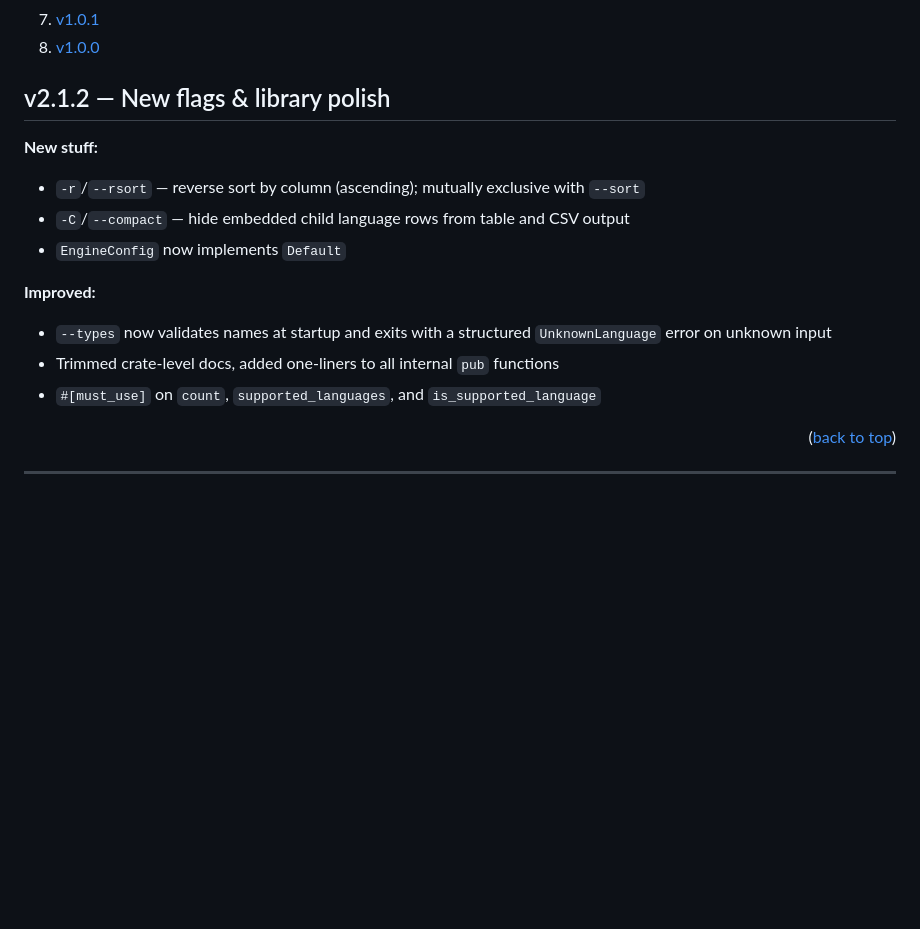
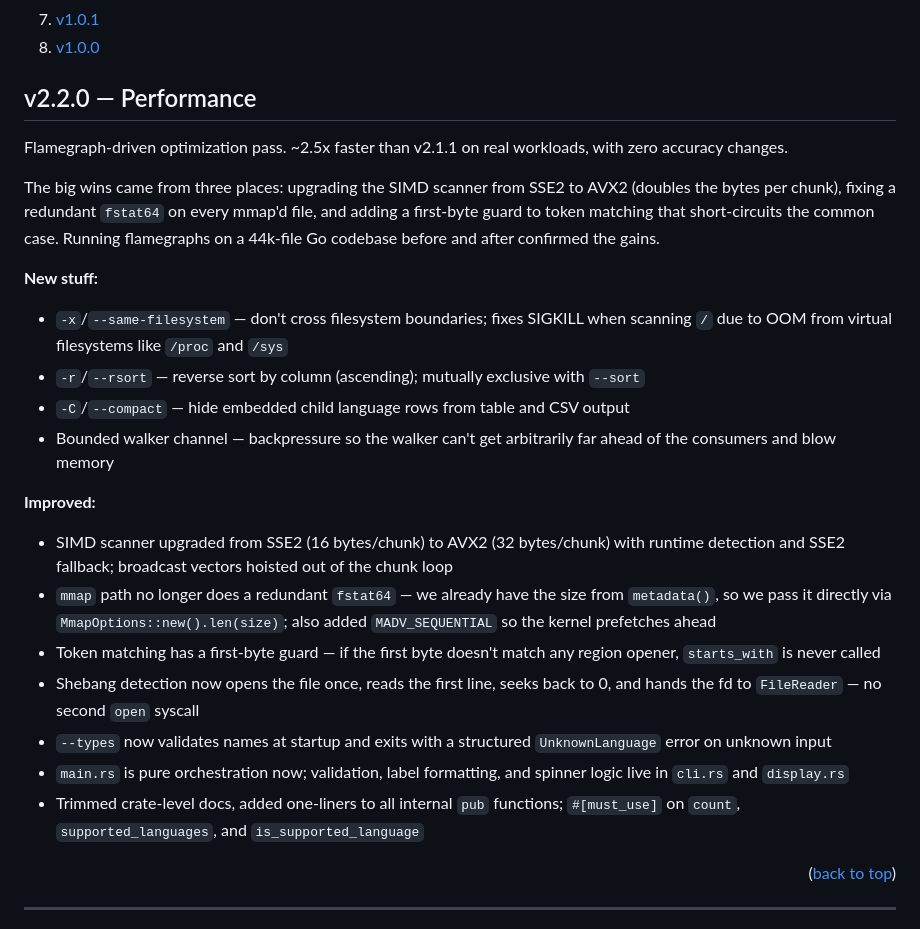
Before and after one commit to velox-sh/tokount, a Markdown page: CHANGELOG.md, the part around the change printed below. Rendered like a GitHub page; folded sections open; blank space fills up the shorter version.

```diff
--- a/CHANGELOG.md
+++ b/CHANGELOG.md
@@ -21,19 +21,28 @@
   </ol>
 </details>
 
-## v2.1.2 — New flags & library polish
+## v2.2.0 — Performance
+
+Flamegraph-driven optimization pass. ~2.5x faster than v2.1.1 on real workloads, with zero accuracy changes.
+
+The big wins came from three places: upgrading the SIMD scanner from SSE2 to AVX2 (doubles the bytes per chunk), fixing a redundant `fstat64` on every mmap'd file, and adding a first-byte guard to token matching that short-circuits the common case. Running flamegraphs on a 44k-file Go codebase before and after confirmed the gains.
 
 **New stuff:**
 
+- `-x`/`--same-filesystem` — don't cross filesystem boundaries; fixes SIGKILL when scanning `/` due to OOM from virtual filesystems like `/proc` and `/sys`
 - `-r`/`--rsort` — reverse sort by column (ascending); mutually exclusive with `--sort`
 - `-C`/`--compact` — hide embedded child language rows from table and CSV output
-- `EngineConfig` now implements `Default`
+- Bounded walker channel — backpressure so the walker can't get arbitrarily far ahead of the consumers and blow memory
 
 **Improved:**
 
+- SIMD scanner upgraded from SSE2 (16 bytes/chunk) to AVX2 (32 bytes/chunk) with runtime detection and SSE2 fallback; broadcast vectors hoisted out of the chunk loop
+- `mmap` path no longer does a redundant `fstat64` — we already have the size from `metadata()`, so we pass it directly via `MmapOptions::new().len(size)`; also added `MADV_SEQUENTIAL` so the kernel prefetches ahead
+- Token matching has a first-byte guard — if the first byte doesn't match any region opener, `starts_with` is never called
+- Shebang detection now opens the file once, reads the first line, seeks back to 0, and hands the fd to `FileReader` — no second `open` syscall
 - `--types` now validates names at startup and exits with a structured `UnknownLanguage` error on unknown input
-- Trimmed crate-level docs, added one-liners to all internal `pub` functions
-- `#[must_use]` on `count`, `supported_languages`, and `is_supported_language`
+- `main.rs` is pure orchestration now; validation, label formatting, and spinner logic live in `cli.rs` and `display.rs`
+- Trimmed crate-level docs, added one-liners to all internal `pub` functions; `#[must_use]` on `count`, `supported_languages`, and `is_supported_language`
 
 <p align="right">(<a href="#changelog-top">back to top</a>)</p>
 
```
Also changed, not shown: other parts of CHANGELOG.md (+1 -1 lines), README.md (+2 -2 lines), assets/benchmarks/cpython-2-2m-lines.png, assets/benchmarks/linux-31-3m-lines.png, assets/benchmarks/redis-375k-lines.png, assets/benchmarks/ruff-1m-lines.png, assets/benchmarks/rust-3-5m-lines.png, assets/benchmarks/tokount-25k-lines.png, 12 other files.
